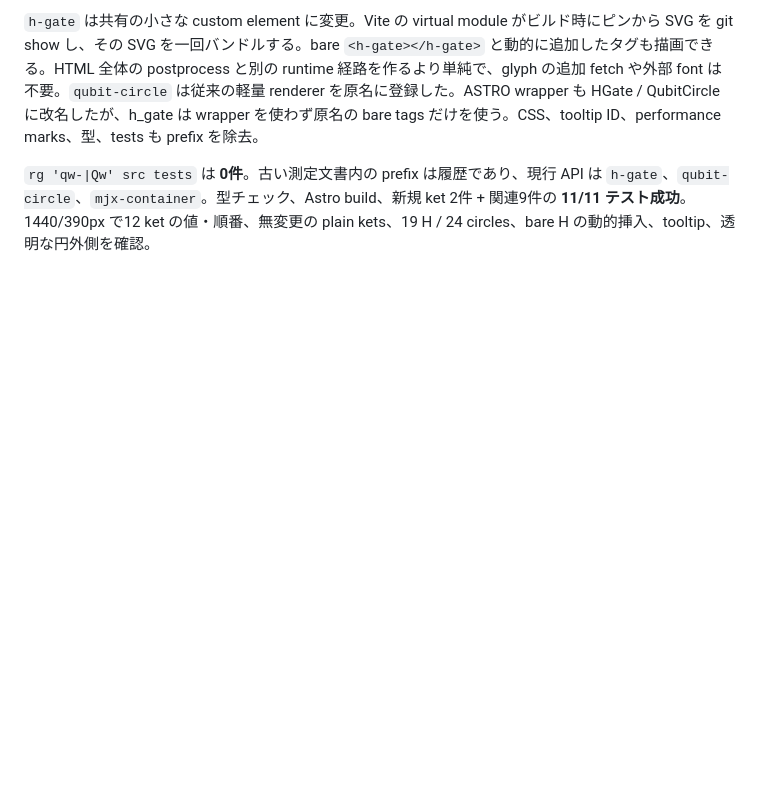
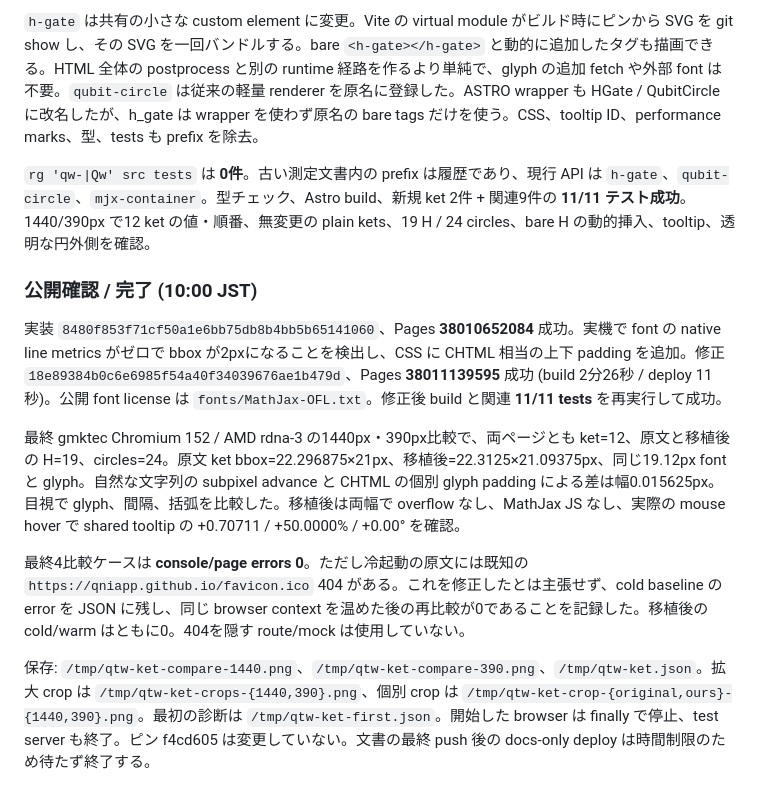
Before and after one commit to qniapp/qni-tutorial-webgpu, a Markdown page: docs/h-gate-page-fixes.md, the part around the change. Drawn GitHub-style; blank space fills up the shorter version.

Commit message:
docs: record original ket tags and live rendering comparisons

```diff
--- a/docs/h-gate-page-fixes.md
+++ b/docs/h-gate-page-fixes.md
@@ -78,3 +78,13 @@ Node 22 の型チェック、Astro build、対象 **9/9 テスト成功**。1440
 `h-gate` は共有の小さな custom element に変更。Vite の virtual module がビルド時にピンから SVG を git show し、その SVG を一回バンドルする。bare `<h-gate></h-gate>` と動的に追加したタグも描画できる。HTML 全体の postprocess と別の runtime 経路を作るより単純で、glyph の追加 fetch や外部 font は不要。`qubit-circle` は従来の軽量 renderer を原名に登録した。ASTRO wrapper も HGate / QubitCircle に改名したが、h_gate は wrapper を使わず原名の bare tags だけを使う。CSS、tooltip ID、performance marks、型、tests も prefix を除去。
 
 `rg 'qw-|Qw' src tests` は **0件**。古い測定文書内の prefix は履歴であり、現行 API は `h-gate`、`qubit-circle`、`mjx-container`。型チェック、Astro build、新規 ket 2件 + 関連9件の **11/11 テスト成功**。1440/390px で12 ket の値・順番、無変更の plain kets、19 H / 24 circles、bare H の動的挿入、tooltip、透明な円外側を確認。
+
+### 公開確認 / 完了 (10:00 JST)
+
+実装 `8480f853f71cf50a1e6bb75db8b4bb5b65141060`、Pages **38010652084** 成功。実機で font の native line metrics がゼロで bbox が2pxになることを検出し、CSS に CHTML 相当の上下 padding を追加。修正 `18e89384b0c6e6985f54a40f34039676ae1b479d`、Pages **38011139595** 成功 (build 2分26秒 / deploy 11秒)。公開 font license は `fonts/MathJax-OFL.txt`。修正後 build と関連 **11/11 tests** を再実行して成功。
+
+最終 gmktec Chromium 152 / AMD rdna-3 の1440px・390px比較で、両ページとも ket=12、原文と移植後の H=19、circles=24。原文 ket bbox=22.296875×21px、移植後=22.3125×21.09375px、同じ19.12px font と glyph。自然な文字列の subpixel advance と CHTML の個別 glyph padding による差は幅0.015625px。目視で glyph、間隔、括弧を比較した。移植後は両幅で overflow なし、MathJax JS なし、実際の mouse hover で shared tooltip の +0.70711 / +50.0000% / +0.00° を確認。
+
+最終4比較ケースは **console/page errors 0**。ただし冷起動の原文には既知の `https://qniapp.github.io/favicon.ico` 404 がある。これを修正したとは主張せず、cold baseline の error を JSON に残し、同じ browser context を温めた後の再比較が0であることを記録した。移植後の cold/warm はともに0。404を隠す route/mock は使用していない。
+
+保存: `/tmp/qtw-ket-compare-1440.png`、`/tmp/qtw-ket-compare-390.png`、`/tmp/qtw-ket.json`。拡大 crop は `/tmp/qtw-ket-crops-{1440,390}.png`、個別 crop は `/tmp/qtw-ket-crop-{original,ours}-{1440,390}.png`。最初の診断は `/tmp/qtw-ket-first.json`。開始した browser は finally で停止、test server も終了。ピン f4cd605 は変更していない。文書の最終 push 後の docs-only deploy は時間制限のため待たず終了する。
```
